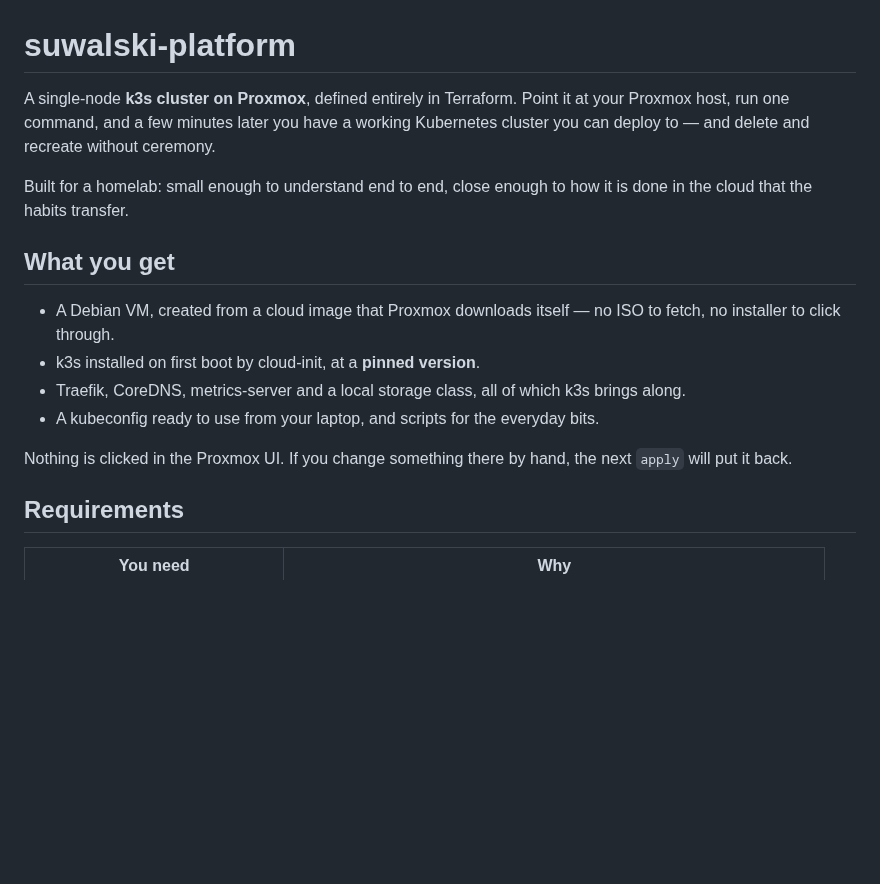
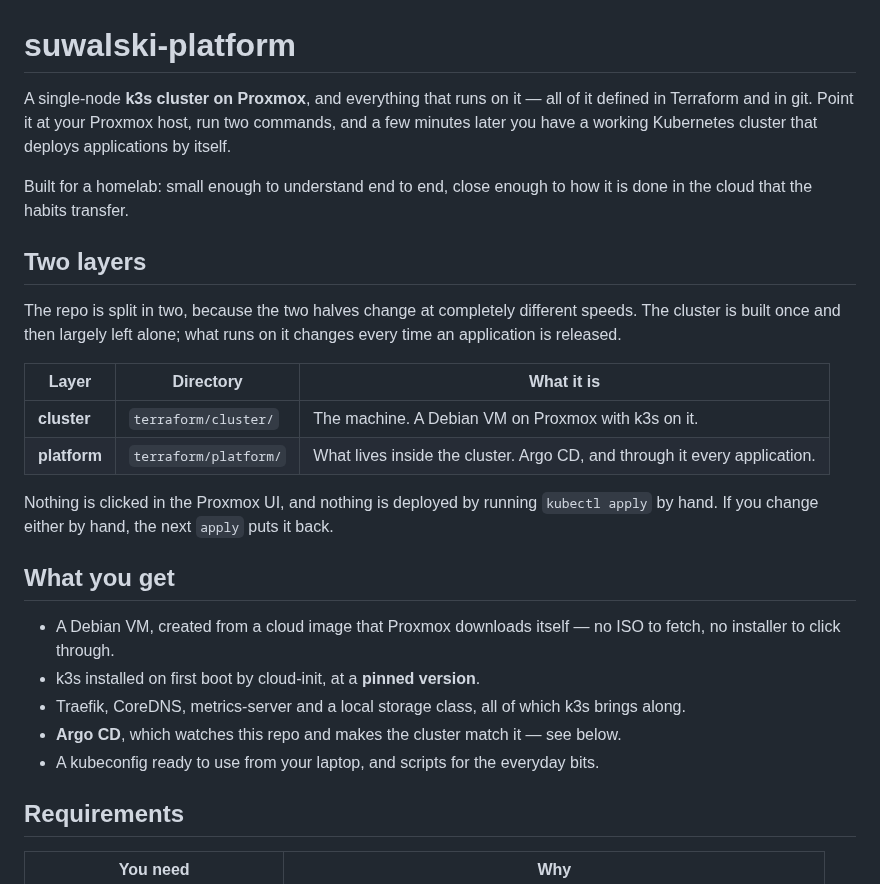
Before and after one commit to Manomenu/suwalski-platform, a Markdown page: README.md, the part around one of its changes. Drawn GitHub-style; blank space fills up the shorter version.

```diff
--- a/README.md
+++ b/README.md
@@ -1,11 +1,25 @@
 # suwalski-platform
 
-A single-node **k3s cluster on Proxmox**, defined entirely in Terraform. Point it at your
-Proxmox host, run one command, and a few minutes later you have a working Kubernetes
-cluster you can deploy to — and delete and recreate without ceremony.
+A single-node **k3s cluster on Proxmox**, and everything that runs on it — all of it defined
+in Terraform and in git. Point it at your Proxmox host, run two commands, and a few minutes
+later you have a working Kubernetes cluster that deploys applications by itself.
 
 Built for a homelab: small enough to understand end to end, close enough to how it is done
 in the cloud that the habits transfer.
+
+## Two layers
+
+The repo is split in two, because the two halves change at completely different speeds. The
+cluster is built once and then largely left alone; what runs on it changes every time an
+application is released.
+
+| Layer | Directory | What it is |
+| --- | --- | --- |
+| **cluster** | `terraform/cluster/` | The machine. A Debian VM on Proxmox with k3s on it. |
+| **platform** | `terraform/platform/` | What lives inside the cluster. Argo CD, and through it every application. |
+
+Nothing is clicked in the Proxmox UI, and nothing is deployed by running `kubectl apply` by
+hand. If you change either by hand, the next `apply` puts it back.
 
 ## What you get
 
@@ -13,10 +27,8 @@ in the cloud that the habits transfer.
   no installer to click through.
 - k3s installed on first boot by cloud-init, at a **pinned version**.
 - Traefik, CoreDNS, metrics-server and a local storage class, all of which k3s brings along.
+- **Argo CD**, which watches this repo and makes the cluster match it — see below.
 - A kubeconfig ready to use from your laptop, and scripts for the everyday bits.
-
-Nothing is clicked in the Proxmox UI. If you change something there by hand, the next
-`apply` will put it back.
 
 ## Requirements
 
```
Also changed, not shown: other parts of README.md (+75 -23 lines), docs/images/argocd-application-tree.png (added).
